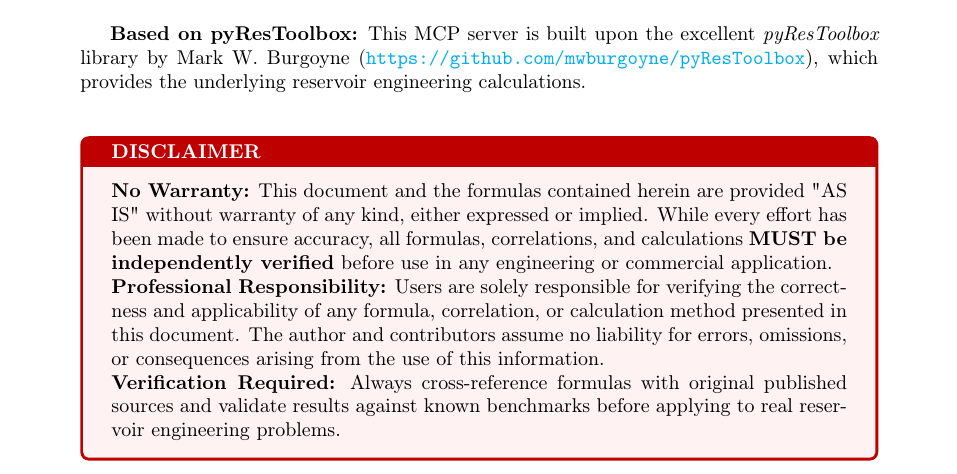
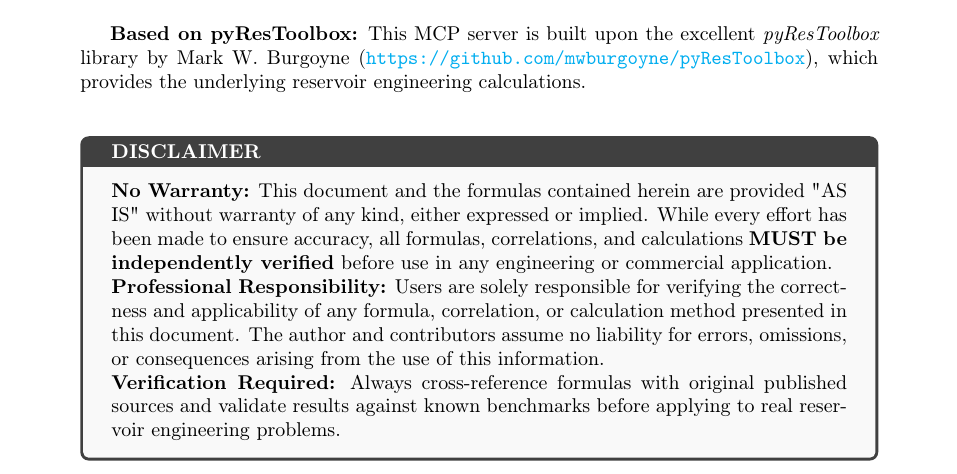
Before and after one commit to gabrielserrao/pyrestoolbox-mcp, a LaTeX paper (guide/pyRestToolbox_MCP_Formula_Reference.tex): part of page 1 of 40, cut so that both start at the same text. Compiled offline with pdfLaTeX.

Commit message:
Update formula guide styling: gray disclaimer and separate TOC page

```diff
--- a/guide/pyRestToolbox_MCP_Formula_Reference.tex
+++ b/guide/pyRestToolbox_MCP_Formula_Reference.tex
@@ -77,7 +77,7 @@ This document provides a comprehensive reference guide for all calculation tools
 
 \vspace{0.5cm}
 
-\begin{tcolorbox}[colback=red!5!white,colframe=red!75!black,title=\textbf{DISCLAIMER}]
+\begin{tcolorbox}[colback=gray!5!white,colframe=black!75,title=\textbf{DISCLAIMER}]
 \textbf{No Warranty:} This document and the formulas contained herein are provided "AS IS" without warranty of any kind, either expressed or implied. While every effort has been made to ensure accuracy, all formulas, correlations, and calculations \textbf{MUST be independently verified} before use in any engineering or commercial application.
 
 \textbf{Professional Responsibility:} Users are solely responsible for verifying the correctness and applicability of any formula, correlation, or calculation method presented in this document. The author and contributors assume no liability for errors, omissions, or consequences arising from the use of this information.
```
Also changed, not shown: guide/pyRestToolbox_MCP_Formula_Reference.pdf, guide/pyRestToolbox_MCP_Formula_Reference.tex (2 more changed lines).
